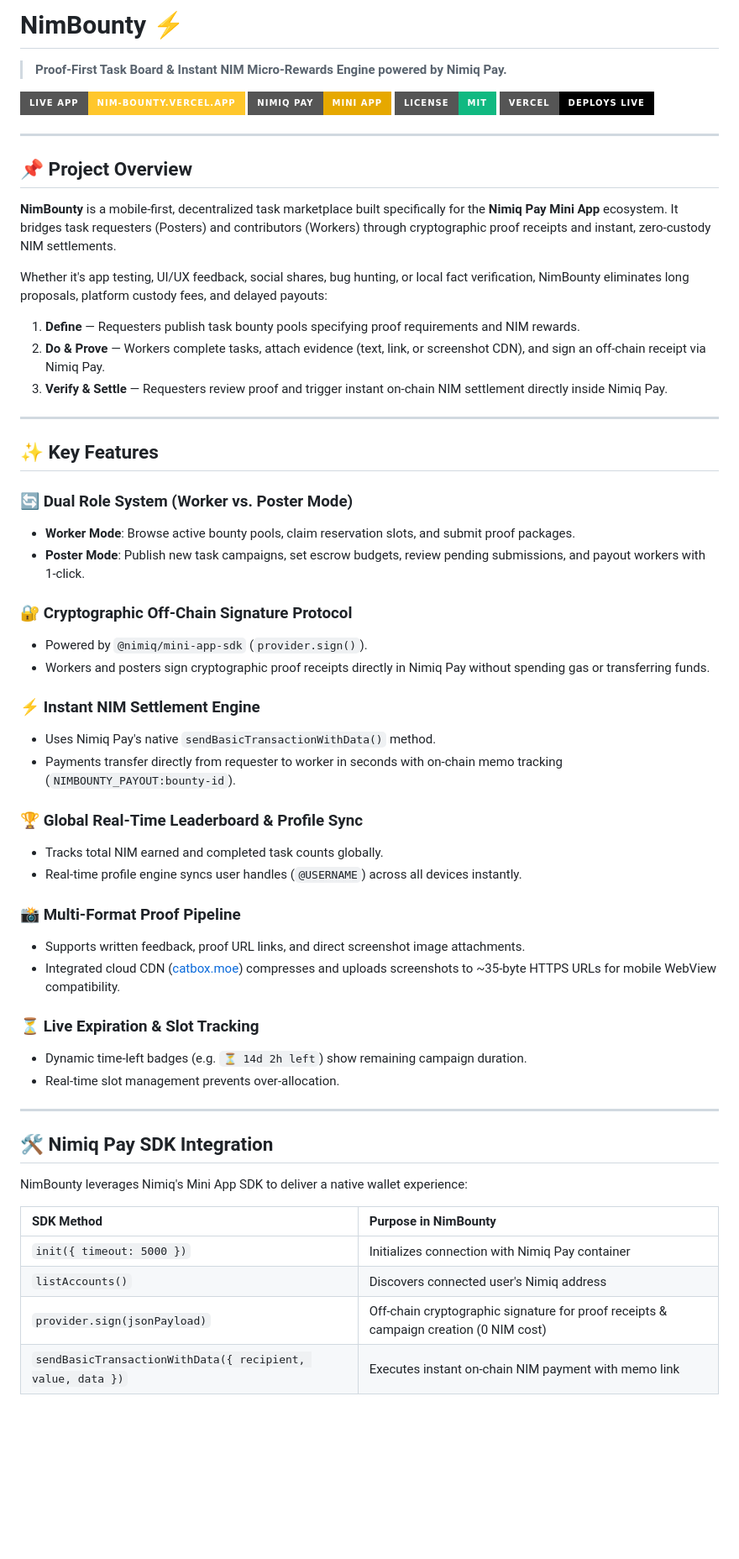
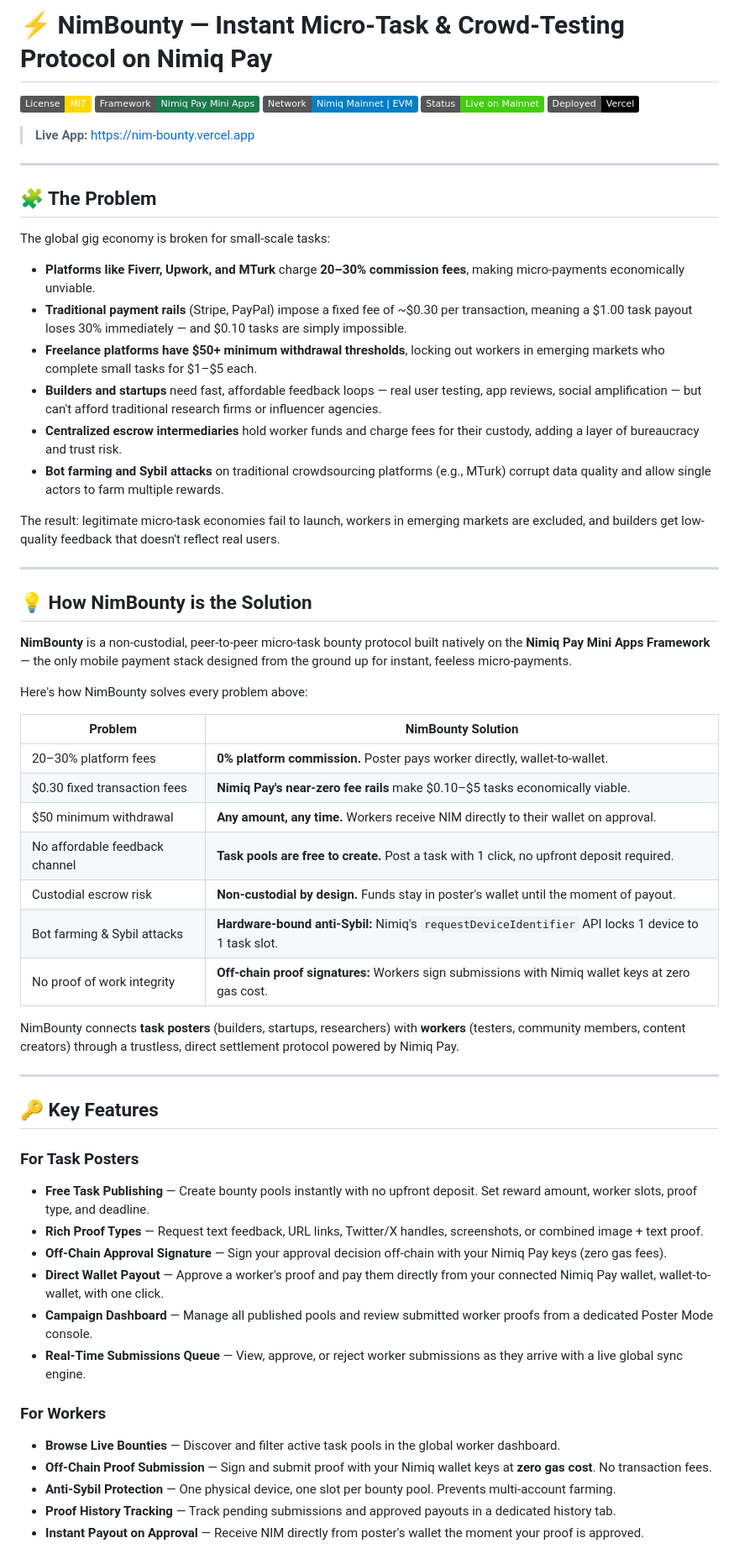
Before and after one commit to OpeyemiMoses/NimBounty, a Markdown page: README.md, the part around one of its changes. Shown at 84% size. GitHub-like rendering; badges without logos; blank space fills up the shorter version.

Commit message:
docs: update README.md with comprehensive protocol overview, problem/solution breakdown, features, tech stack, and roadmap

```diff
--- a/README.md
+++ b/README.md
@@ -1,61 +1,64 @@
-# NimBounty ⚡
+# ⚡ NimBounty — Instant Micro-Task & Crowd-Testing Protocol on Nimiq Pay
 
-> **Proof-First Task Board & Instant NIM Micro-Rewards Engine powered by Nimiq Pay.**
+[![License: MIT](https://img.shields.io/badge/License-MIT-gold.svg)](LICENSE)
+[![Framework](https://img.shields.io/badge/Framework-Nimiq_Pay_Mini_Apps-1a7a4a.svg)](https://nimiq.dev/mini-apps)
+[![Network](https://img.shields.io/badge/Network-Nimiq_Mainnet_%7C_EVM-blue.svg)](https://nimiq.com)
+[![Status](https://img.shields.io/badge/Status-Live_on_Mainnet-brightgreen.svg)](https://nim-bounty.vercel.app)
+[![Deploy](https://img.shields.io/badge/Deployed-Vercel-black.svg)](https://nim-bounty.vercel.app)
 
-[![Live Demo](https://img.shields.io/badge/Live_App-nim--bounty.vercel.app-ffc72c?style=for-the-badge&logo=vercel&logoColor=black)](https://nim-bounty.vercel.app)
-[![Nimiq Pay Mini App](https://img.shields.io/badge/Nimiq_Pay-Mini_App-e6a800?style=for-the-badge&logo=nimiq&logoColor=black)](https://nimiq.com)
-[![License: MIT](https://img.shields.io/badge/License-MIT-10b981?style=for-the-badge)](./LICENSE)
-[![Build Status](https://img.shields.io/badge/Vercel-Deploys_Live-000000?style=for-the-badge&logo=vercel)](https://vercel.com)
+> **Live App:** [https://nim-bounty.vercel.app](https://nim-bounty.vercel.app)
 
 ---
 
-## 📌 Project Overview
+## 🧩 The Problem
 
-**NimBounty** is a mobile-first, decentralized task marketplace built specifically for the **Nimiq Pay Mini App** ecosystem. It bridges task requesters (Posters) and contributors (Workers) through cryptographic proof receipts and instant, zero-custody NIM settlements.
+The global gig economy is broken for small-scale tasks:
 
-Whether it's app testing, UI/UX feedback, social shares, bug hunting, or local fact verification, NimBounty eliminates long proposals, platform custody fees, and delayed payouts:
-1. **Define** — Requesters publish task bounty pools specifying proof requirements and NIM rewards.
-2. **Do & Prove** — Workers complete tasks, attach evidence (text, link, or screenshot CDN), and sign an off-chain receipt via Nimiq Pay.
-3. **Verify & Settle** — Requesters review proof and trigger instant on-chain NIM settlement directly inside Nimiq Pay.
+- **Platforms like Fiverr, Upwork, and MTurk** charge **20–30% commission fees**, making micro-payments economically unviable.
+- **Traditional payment rails** (Stripe, PayPal) impose a fixed fee of ~$0.30 per transaction, meaning a $1.00 task payout loses 30% immediately — and $0.10 tasks are simply impossible.
+- **Freelance platforms have $50+ minimum withdrawal thresholds**, locking out workers in emerging markets who complete small tasks for $1–$5 each.
+- **Builders and startups** need fast, affordable feedback loops — real user testing, app reviews, social amplification — but can't afford traditional research firms or influencer agencies.
+- **Centralized escrow intermediaries** hold worker funds and charge fees for their custody, adding a layer of bureaucracy and trust risk.
+- **Bot farming and Sybil attacks** on traditional crowdsourcing platforms (e.g., MTurk) corrupt data quality and allow single actors to farm multiple rewards.
+
+The result: legitimate micro-task economies fail to launch, workers in emerging markets are excluded, and builders get low-quality feedback that doesn't reflect real users.
 
 ---
 
-## ✨ Key Features
+## 💡 How NimBounty is the Solution
 
-### 🔄 Dual Role System (Worker vs. Poster Mode)
-- **Worker Mode**: Browse active bounty pools, claim reservation slots, and submit proof packages.
-- **Poster Mode**: Publish new task campaigns, set escrow budgets, review pending submissions, and payout workers with 1-click.
+**NimBounty** is a non-custodial, peer-to-peer micro-task bounty protocol built natively on the **Nimiq Pay Mini Apps Framework** — the only mobile payment stack designed from the ground up for instant, feeless micro-payments.
 
-### 🔐 Cryptographic Off-Chain Signature Protocol
-- Powered by `@nimiq/mini-app-sdk` (`provider.sign()`).
-- Workers and posters sign cryptographic proof receipts directly in Nimiq Pay without spending gas or transferring funds.
+Here's how NimBounty solves every problem above:
 
-### ⚡ Instant NIM Settlement Engine
-- Uses Nimiq Pay's native `sendBasicTransactionWithData()` method.
-- Payments transfer directly from requester to worker in seconds with on-chain memo tracking (`NIMBOUNTY_PAYOUT:bounty-id`).
+| Problem | NimBounty Solution |
+|---|---|
+| 20–30% platform fees | **0% platform commission.** Poster pays worker directly, wallet-to-wallet. |
+| $0.30 fixed transaction fees | **Nimiq Pay's near-zero fee rails** make $0.10–$5 tasks economically viable. |
+| $50 minimum withdrawal | **Any amount, any time.** Workers receive NIM directly to their wallet on approval. |
+| No affordable feedback channel | **Task pools are free to create.** Post a task with 1 click, no upfront deposit required. |
+| Custodial escrow risk | **Non-custodial by design.** Funds stay in poster's wallet until the moment of payout. |
+| Bot farming & Sybil attacks | **Hardware-bound anti-Sybil:** Nimiq's `requestDeviceIdentifier` API locks 1 device to 1 task slot. |
+| No proof of work integrity | **Off-chain proof signatures:** Workers sign submissions with Nimiq wallet keys at zero gas cost. |
 
-### 🏆 Global Real-Time Leaderboard & Profile Sync
-- Tracks total NIM earned and completed task counts globally.
-- Real-time profile engine syncs user handles (`@USERNAME`) across all devices instantly.
-
-### 📸 Multi-Format Proof Pipeline
-- Supports written feedback, proof URL links, and direct screenshot image attachments.
-- Integrated cloud CDN ([catbox.moe](https://catbox.moe)) compresses and uploads screenshots to ~35-byte HTTPS URLs for mobile WebView compatibility.
-
-### ⏳ Live Expiration & Slot Tracking
-- Dynamic time-left badges (e.g. `⏳ 14d 2h left`) show remaining campaign duration.
-- Real-time slot management prevents over-allocation.
+NimBounty connects **task posters** (builders, startups, researchers) with **workers** (testers, community members, content creators) through a trustless, direct settlement protocol powered by Nimiq Pay.
 
 ---
 
-## 🛠️ Nimiq Pay SDK Integration
+## 🔑 Key Features
 
-NimBounty leverages Nimiq's Mini App SDK to deliver a native wallet experience:
+### For Task Posters
+- **Free Task Publishing** — Create bounty pools instantly with no upfront deposit. Set reward amount, worker slots, proof type, and deadline.
+- **Rich Proof Types** — Request text feedback, URL links, Twitter/X handles, screenshots, or combined image + text proof.
+- **Off-Chain Approval Signature** — Sign your approval decision off-chain with your Nimiq Pay keys (zero gas fees).
+- **Direct Wallet Payout** — Approve a worker's proof and pay them directly from your connected Nimiq Pay wallet, wallet-to-wallet, with one click.
+- **Campaign Dashboard** — Manage all published pools and review submitted worker proofs from a dedicated Poster Mode console.
+- **Real-Time Submissions Queue** — View, approve, or reject worker submissions as they arrive with a live global sync engine.
 
-| SDK Method | Purpose in NimBounty |
-| :--- | :--- |
-| `init({ timeout: 5000 })` | Initializes connection with Nimiq Pay container |
-| `listAccounts()` | Discovers connected user's Nimiq address |
-| `provider.sign(jsonPayload)` | Off-chain cryptographic signature for proof receipts & campaign creation (0 NIM cost) |
-| `sendBasicTransactionWithData({ recipient, value, data })` | Executes instant on-chain NIM payment with memo link |
+### For Workers
+- **Browse Live Bounties** — Discover and filter active task pools in the global worker dashboard.
+- **Off-Chain Proof Submission** — Sign and submit proof with your Nimiq wallet keys at **zero gas cost**. No transaction fees.
+- **Anti-Sybil Protection** — One physical device, one slot per bounty pool. Prevents multi-account farming.
+- **Proof History Tracking** — Track pending submissions and approved payouts in a dedicated history tab.
+- **Instant Payout on Approval** — Receive NIM directly from poster's wallet the moment your proof is approved.
 
```
Also changed, not shown: other parts of README.md (+166 -46 lines).
